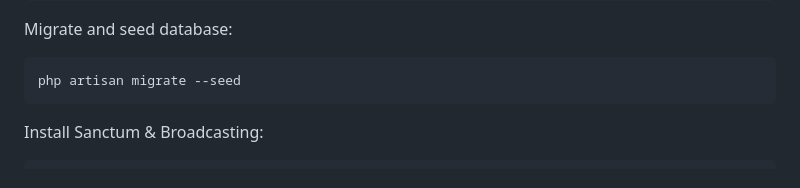
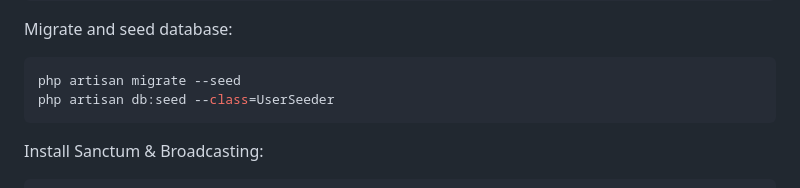
Before and after one commit to WebDevJahir/thumbmailsUpload, a Markdown page: README.md, the part around the change. GitHub-like rendering.

````diff
--- a/README.md
+++ b/README.md
@@ -75,6 +75,7 @@ Migrate and seed database:
 
 ```bash
 php artisan migrate --seed
+php artisan db:seed --class=UserSeeder
 ```
 
 Install Sanctum & Broadcasting:
````
